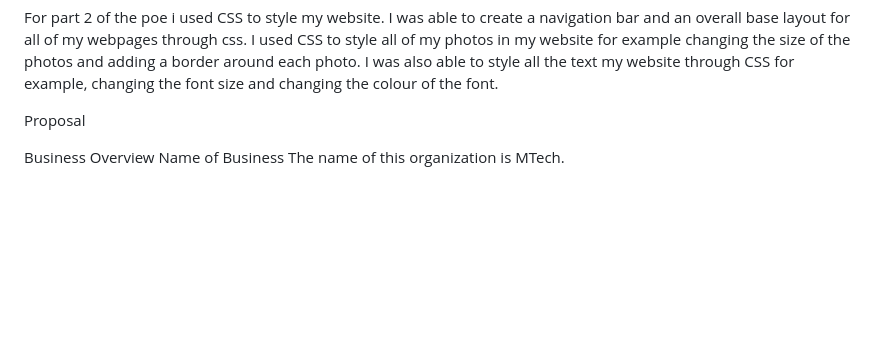
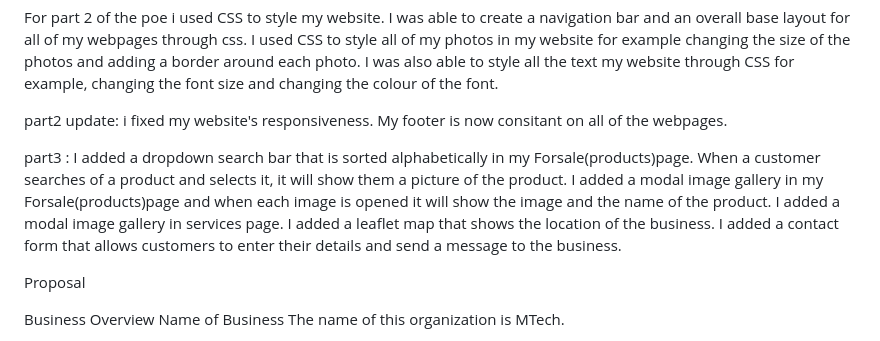
Before and after one commit to navylover2012/ST10477809-POE, a Markdown page: README.md, the part around the change. Rendered like a GitHub page; blank space fills up the shorter version.

```diff
--- a/README.md
+++ b/README.md
@@ -1,5 +1,20 @@
 For part 2 of the poe i used CSS to style my website. I was able to create a navigation bar and an overall base layout for
 all of my webpages through css. I used CSS to style all of my photos in my website for example changing the size of the photos and adding a border around each photo. I was also able to style all the text my website through CSS for example, changing the font size and changing the colour of the font.
+
+part2 update:
+i fixed my website's responsiveness.
+My footer is now consitant on all of the webpages.
+
+part3 :
+I added a dropdown search bar that is sorted alphabetically in my Forsale(products)page. When a customer searches of a product and selects it, it will show them a
+picture of the product.
+I added a modal image gallery in my Forsale(products)page and when each image is opened it will show the image and the name of the product.
+I added a modal image gallery in services page.
+I added a leaflet map that shows the location of the business.
+I added a contact form that allows customers to enter their details and send a message to the business.
+
+
+
 
 Proposal
 
```
